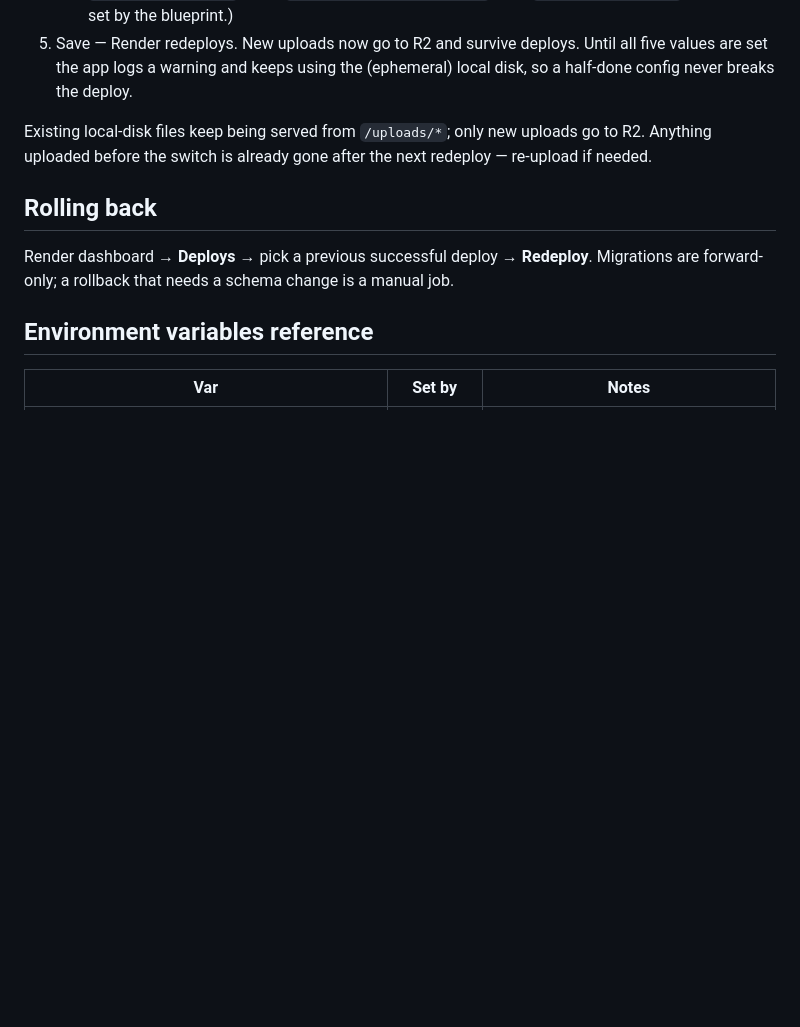
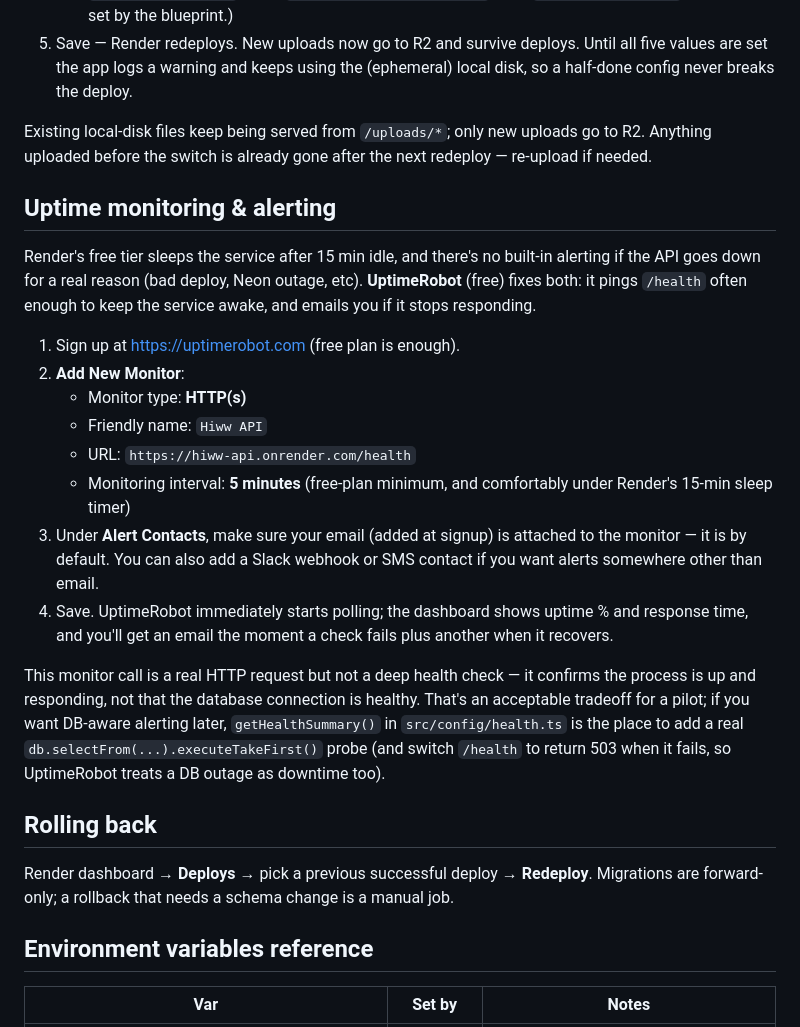
Before and after one commit to seanleeyang/hiww, a Markdown page: docs/DEPLOY.md, the part around the change. Rendered like a GitHub page; blank space fills up the shorter version.

Commit message:
Document UptimeRobot uptime monitoring + alerting setup
Adds a walkthrough for pinging /health every 5 min so the free Render
instance doesn't sleep, plus email alerting on downtime.

Co-Authored-By: Claude Sonnet 5 <noreply@anthropic.com>

```diff
--- a/docs/DEPLOY.md
+++ b/docs/DEPLOY.md
@@ -129,6 +129,35 @@ Existing local-disk files keep being served from `/uploads/*`; only new
 uploads go to R2. Anything uploaded before the switch is already gone after
 the next redeploy — re-upload if needed.
 
+## Uptime monitoring & alerting
+
+Render's free tier sleeps the service after 15 min idle, and there's no
+built-in alerting if the API goes down for a real reason (bad deploy, Neon
+outage, etc). **UptimeRobot** (free) fixes both: it pings `/health` often
+enough to keep the service awake, and emails you if it stops responding.
+
+1. Sign up at <https://uptimerobot.com> (free plan is enough).
+2. **Add New Monitor**:
+   - Monitor type: **HTTP(s)**
+   - Friendly name: `Hiww API`
+   - URL: `https://hiww-api.onrender.com/health`
+   - Monitoring interval: **5 minutes** (free-plan minimum, and comfortably
+     under Render's 15-min sleep timer)
+3. Under **Alert Contacts**, make sure your email (added at signup) is
+   attached to the monitor — it is by default. You can also add a Slack
+   webhook or SMS contact if you want alerts somewhere other than email.
+4. Save. UptimeRobot immediately starts polling; the dashboard shows uptime %
+   and response time, and you'll get an email the moment a check fails plus
+   another when it recovers.
+
+This monitor call is a real HTTP request but not a deep health check — it
+confirms the process is up and responding, not that the database connection
+is healthy. That's an acceptable tradeoff for a pilot; if you want DB-aware
+alerting later, `getHealthSummary()` in `src/config/health.ts` is the place
+to add a real `db.selectFrom(...).executeTakeFirst()` probe (and switch
+`/health` to return 503 when it fails, so UptimeRobot treats a DB outage as
+downtime too).
+
 ## Rolling back
 
 Render dashboard → **Deploys** → pick a previous successful deploy → **Redeploy**.
```
